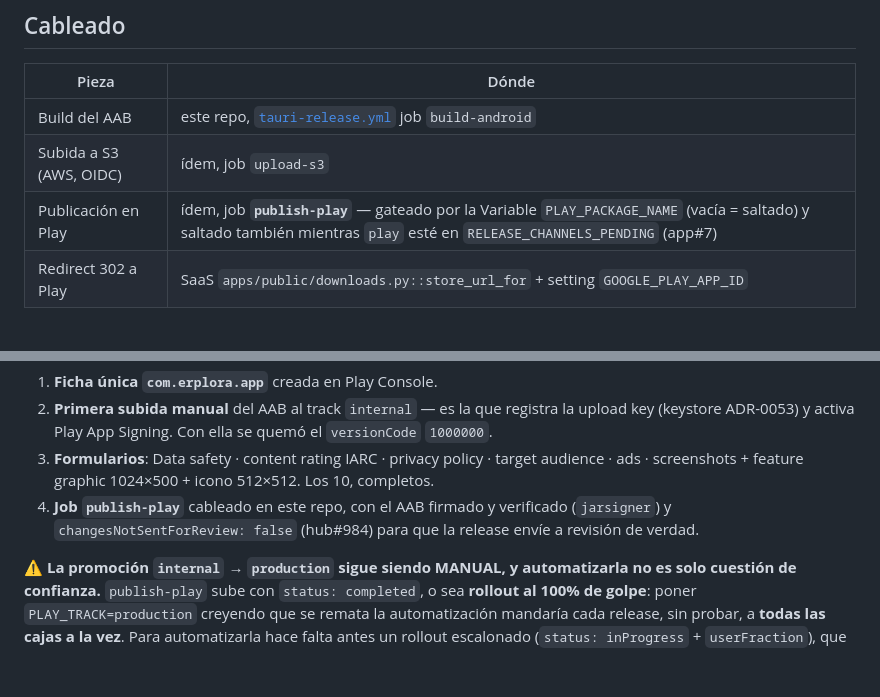
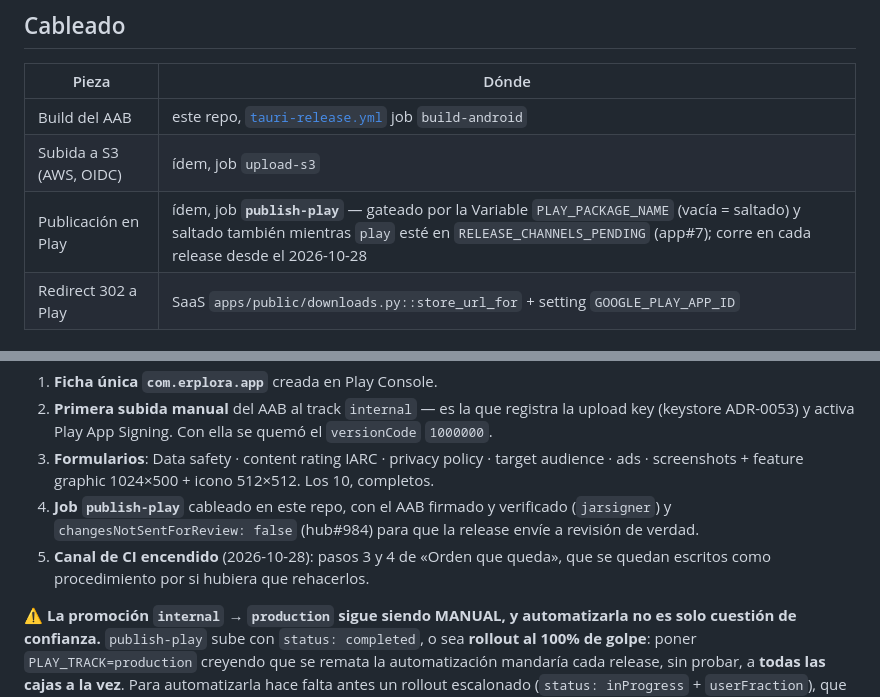
Before and after one commit to ERPlora/app, a Markdown page: GOOGLE-PLAY.md, 2 parts joined by grey strips. Drawn GitHub-style; blank space fills up the shorter version.

```diff
--- a/GOOGLE-PLAY.md
+++ b/GOOGLE-PLAY.md
@@ -148,7 +158,7 @@ revisión la versión que lo lleva: sin ello Google la rechaza o la para. Lo hac
 | --- | --- |
 | Build del AAB | este repo, [`tauri-release.yml`](.github/workflows/tauri-release.yml) job `build-android` |
 | Subida a S3 (AWS, OIDC) | ídem, job `upload-s3` |
-| Publicación en Play | ídem, job **`publish-play`** — gateado por la Variable `PLAY_PACKAGE_NAME` (vacía = saltado) y saltado también mientras `play` esté en `RELEASE_CHANNELS_PENDING` (app#7) |
+| Publicación en Play | ídem, job **`publish-play`** — gateado por la Variable `PLAY_PACKAGE_NAME` (vacía = saltado) y saltado también mientras `play` esté en `RELEASE_CHANNELS_PENDING` (app#7); corre en cada release desde el 2026-10-28 |
 | Redirect 302 a Play | SaaS `apps/public/downloads.py::store_url_for` + setting `GOOGLE_PLAY_APP_ID` |
 
 ## Lo que YA está hecho
@@ -162,6 +172,8 @@ No se repite en «Orden que queda» porque no queda: se deja escrito para que na
    screenshots + feature graphic 1024×500 + icono 512×512. Los 10, completos.
 4. **Job `publish-play`** cableado en este repo, con el AAB firmado y verificado (`jarsigner`) y
    `changesNotSentForReview: false` (hub#984) para que la release envíe a revisión de verdad.
+5. **Canal de CI encendido** (2026-10-28): pasos 3 y 4 de «Orden que queda», que se quedan escritos
+   como procedimiento por si hubiera que rehacerlos.
 
 ⚠️ **La promoción `internal` → `production` sigue siendo MANUAL, y automatizarla no es solo
 cuestión de confianza.** `publish-play` sube con `status: completed`, o sea **rollout al 100% de
```
Also changed, not shown: other parts of GOOGLE-PLAY.md (+23 -13 lines), 1 other file.
